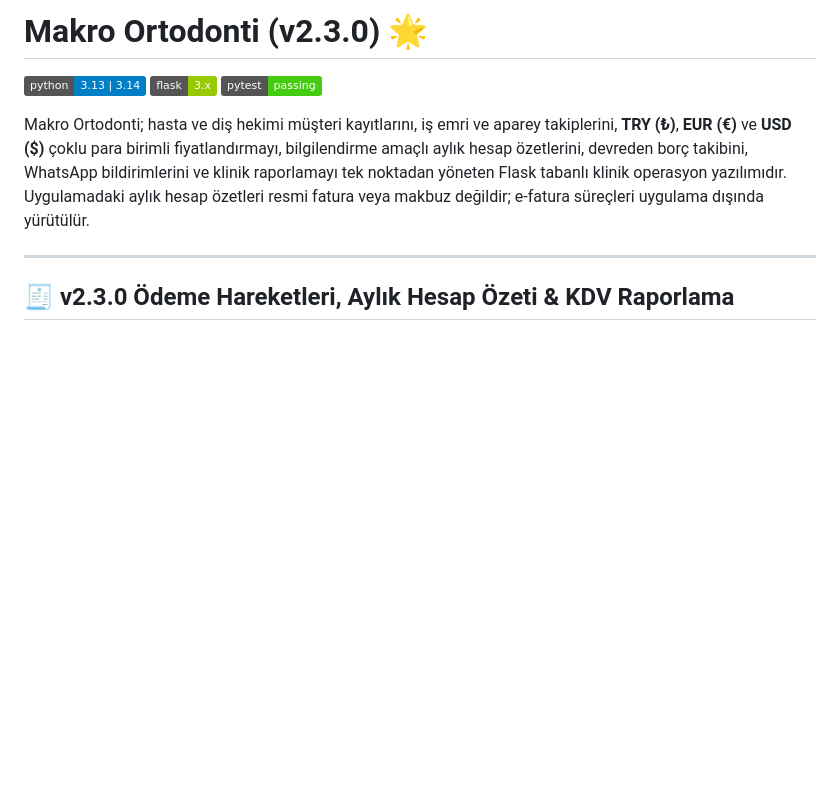
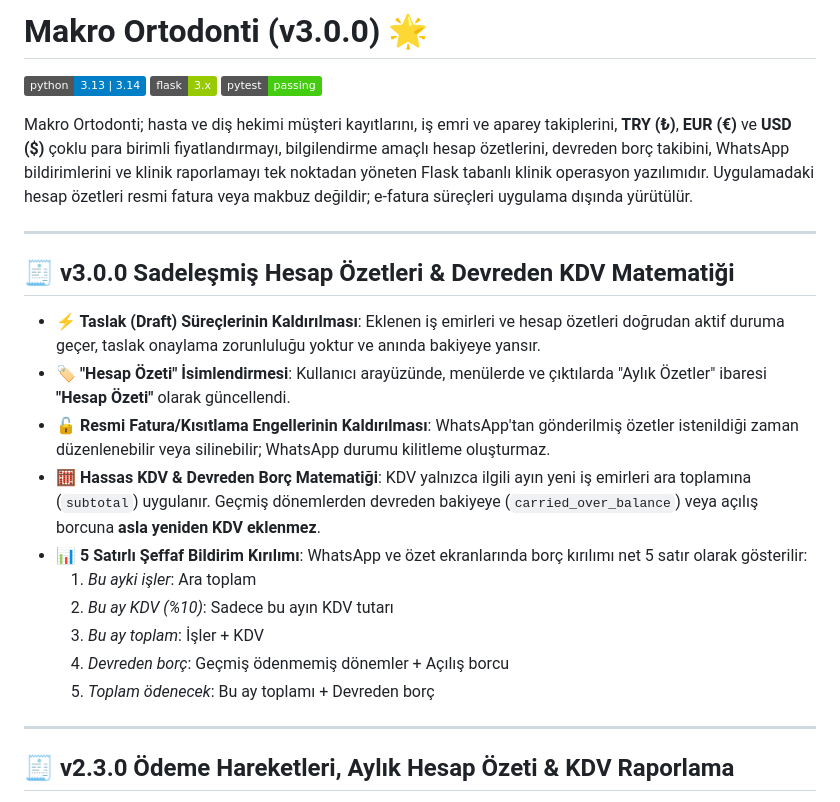
Before and after one commit to ydnAkif/Makro_Ortodonti, a Markdown page: README.md, the part around the change. Drawn GitHub-style; badges without logos; blank space fills up the shorter version.

Commit message:
docs: update README.md for v3.0.0 simplified account statement architecture

```diff
--- a/README.md
+++ b/README.md
@@ -1,10 +1,25 @@
-# Makro Ortodonti (v2.3.0) 🌟
+# Makro Ortodonti (v3.0.0) 🌟
 
 [![Python Version](https://img.shields.io/badge/python-3.13%20%7C%203.14-blue.svg)](https://www.python.org/)
 [![Flask Version](https://img.shields.io/badge/flask-3.x-green.svg)](https://flask.palletsprojects.com/)
 [![Test Suite](https://img.shields.io/badge/pytest-passing-success.svg)]()
 
-Makro Ortodonti; hasta ve diş hekimi müşteri kayıtlarını, iş emri ve aparey takiplerini, **TRY (₺)**, **EUR (€)** ve **USD ($)** çoklu para birimli fiyatlandırmayı, bilgilendirme amaçlı aylık hesap özetlerini, devreden borç takibini, WhatsApp bildirimlerini ve klinik raporlamayı tek noktadan yöneten Flask tabanlı klinik operasyon yazılımıdır. Uygulamadaki aylık hesap özetleri resmi fatura veya makbuz değildir; e-fatura süreçleri uygulama dışında yürütülür.
+Makro Ortodonti; hasta ve diş hekimi müşteri kayıtlarını, iş emri ve aparey takiplerini, **TRY (₺)**, **EUR (€)** ve **USD ($)** çoklu para birimli fiyatlandırmayı, bilgilendirme amaçlı hesap özetlerini, devreden borç takibini, WhatsApp bildirimlerini ve klinik raporlamayı tek noktadan yöneten Flask tabanlı klinik operasyon yazılımıdır. Uygulamadaki hesap özetleri resmi fatura veya makbuz değildir; e-fatura süreçleri uygulama dışında yürütülür.
+
+---
+
+## 🧾 v3.0.0 Sadeleşmiş Hesap Özetleri & Devreden KDV Matematiği
+
+- **⚡ Taslak (Draft) Süreçlerinin Kaldırılması**: Eklenen iş emirleri ve hesap özetleri doğrudan aktif duruma geçer, taslak onaylama zorunluluğu yoktur ve anında bakiyeye yansır.
+- **🏷️ "Hesap Özeti" İsimlendirmesi**: Kullanıcı arayüzünde, menülerde ve çıktılarda "Aylık Özetler" ibaresi **"Hesap Özeti"** olarak güncellendi.
+- **🔓 Resmi Fatura/Kısıtlama Engellerinin Kaldırılması**: WhatsApp'tan gönderilmiş özetler istenildiği zaman düzenlenebilir veya silinebilir; WhatsApp durumu kilitleme oluşturmaz.
+- **🧮 Hassas KDV & Devreden Borç Matematiği**: KDV yalnızca ilgili ayın yeni iş emirleri ara toplamına (`subtotal`) uygulanır. Geçmiş dönemlerden devreden bakiyeye (`carried_over_balance`) veya açılış borcuna **asla yeniden KDV eklenmez**.
+- **📊 5 Satırlı Şeffaf Bildirim Kırılımı**: WhatsApp ve özet ekranlarında borç kırılımı net 5 satır olarak gösterilir:
+  1. *Bu ayki işler*: Ara toplam
+  2. *Bu ay KDV (%10)*: Sadece bu ayın KDV tutarı
+  3. *Bu ay toplam*: İşler + KDV
+  4. *Devreden borç*: Geçmiş ödenmemiş dönemler + Açılış borcu
+  5. *Toplam ödenecek*: Bu ay toplamı + Devreden borç
 
 ---
 
```
